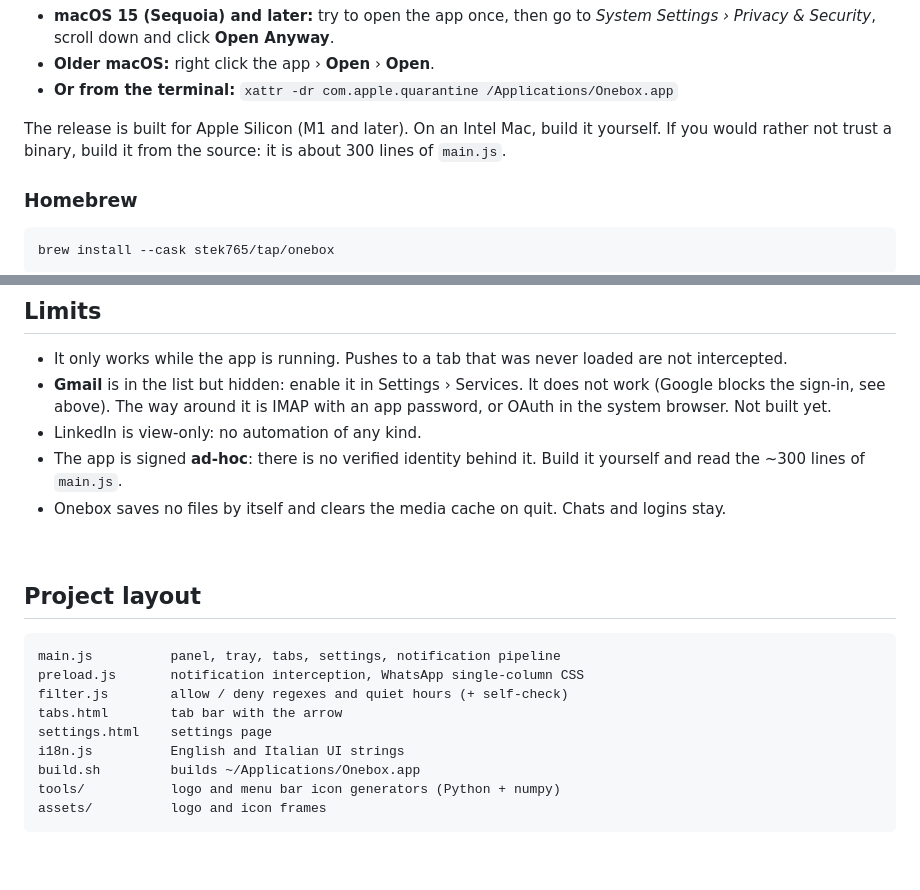
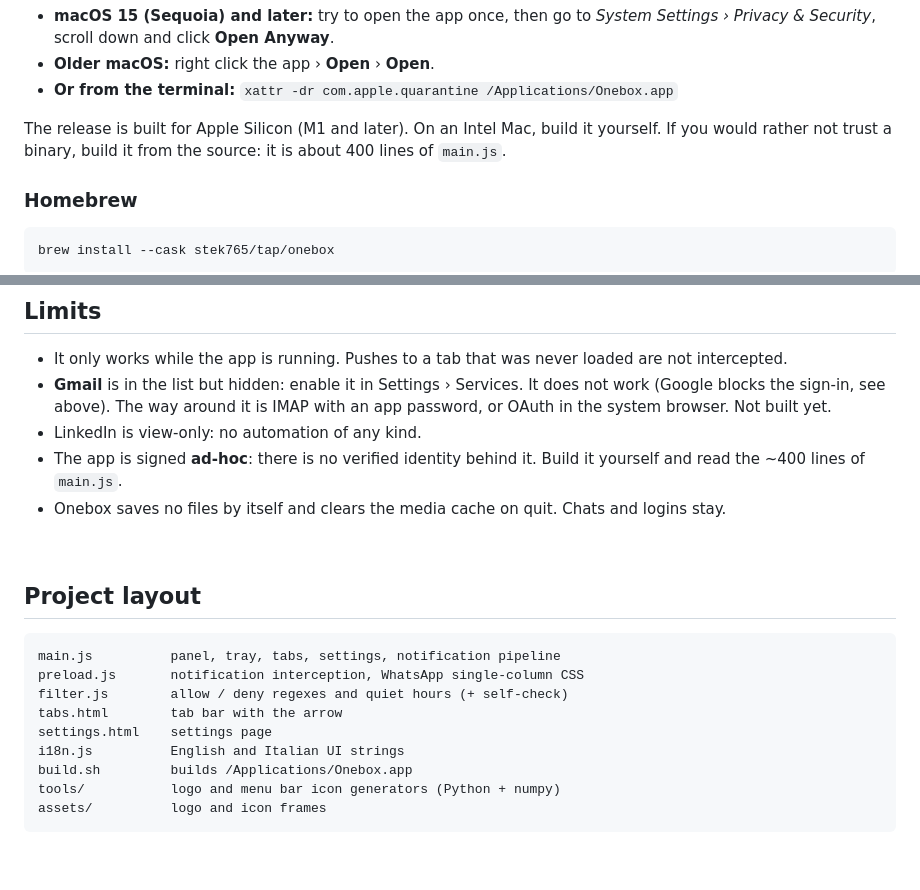
Before and after one commit to stek765/OneBox, a Markdown page: README.md, 2 parts joined by grey strips. Drawn GitHub-style.

````diff
--- a/README.md
+++ b/README.md
@@ -158,7 +174,7 @@ open it and drag **Onebox** into Applications.
 - **Or from the terminal:** `xattr -dr com.apple.quarantine /Applications/Onebox.app`
 
 The release is built for Apple Silicon (M1 and later). On an Intel Mac, build it yourself.
-If you would rather not trust a binary, build it from the source: it is about 300 lines of `main.js`.
+If you would rather not trust a binary, build it from the source: it is about 400 lines of `main.js`.
 
 ### Homebrew
 
@@ -197,7 +213,7 @@ global shortcut can be set in the settings.
 - It only works while the app is running. Pushes to a tab that was never loaded are not intercepted.
 - **Gmail** is in the list but hidden: enable it in Settings › Services. It does not work (Google blocks the sign-in, see above). The way around it is IMAP with an app password, or OAuth in the system browser. Not built yet.
 - LinkedIn is view-only: no automation of any kind.
-- The app is signed **ad-hoc**: there is no verified identity behind it. Build it yourself and read the ~300 lines of `main.js`.
+- The app is signed **ad-hoc**: there is no verified identity behind it. Build it yourself and read the ~400 lines of `main.js`.
 - Onebox saves no files by itself and clears the media cache on quit. Chats and logins stay.
 
 <br>
@@ -211,7 +227,7 @@ filter.js        allow / deny regexes and quiet hours (+ self-check)
 tabs.html        tab bar with the arrow
 settings.html    settings page
 i18n.js          English and Italian UI strings
-build.sh         builds ~/Applications/Onebox.app
+build.sh         builds /Applications/Onebox.app
 tools/           logo and menu bar icon generators (Python + numpy)
 assets/          logo and icon frames
 ```
````
Also changed, not shown: other parts of README.md (+19 -3 lines), docs/settings.jpg.
